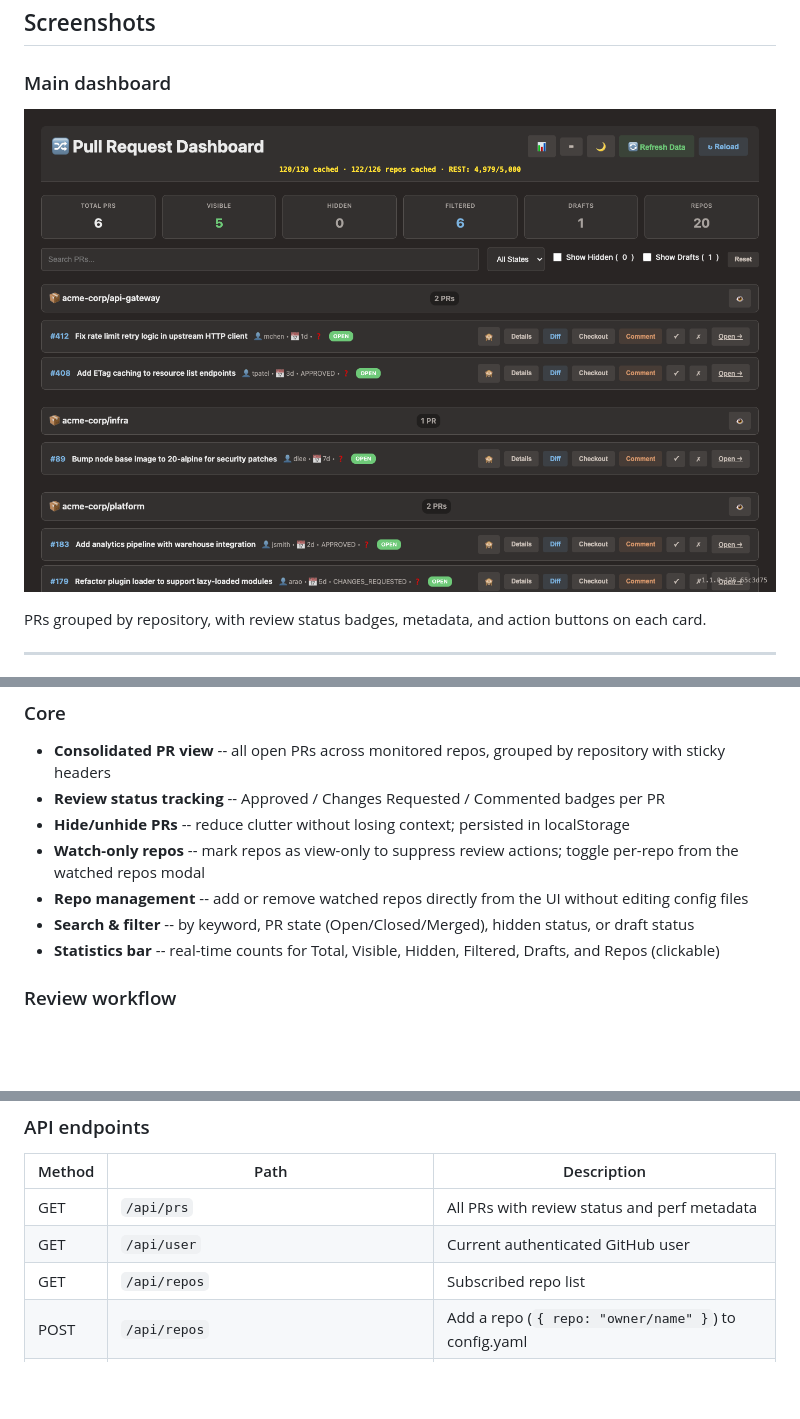
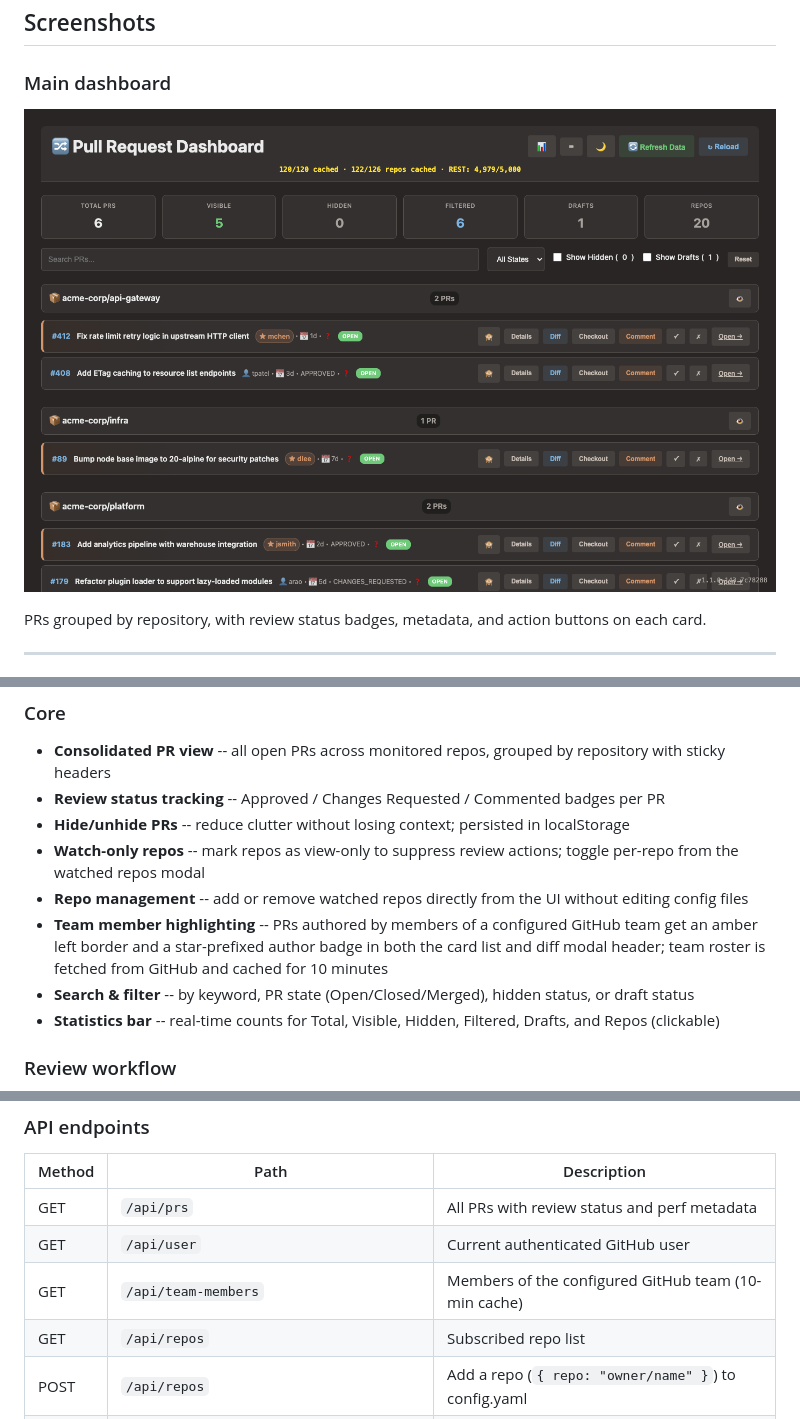
Before and after one commit to slmingol/pr-dashboard, a Markdown page: README.md, 3 parts joined by grey strips. Rendered like a GitHub page; pictures changed too: docs/screenshots/main-dashboard.png; blank space fills up the shorter version.

Commit message:
Document team member highlighting; update screenshots and screenshot script
Co-Authored-By: Claude Sonnet 4.6 <noreply@anthropic.com>

```diff
--- a/README.md
+++ b/README.md
@@ -63,6 +63,7 @@ Press `?` or click the `⌨` button in the header to open the reference modal.
 - **Hide/unhide PRs** -- reduce clutter without losing context; persisted in localStorage
 - **Watch-only repos** -- mark repos as view-only to suppress review actions; toggle per-repo from the watched repos modal
 - **Repo management** -- add or remove watched repos directly from the UI without editing config files
+- **Team member highlighting** -- PRs authored by members of a configured GitHub team get an amber left border and a star-prefixed author badge in both the card list and diff modal header; team roster is fetched from GitHub and cached for 10 minutes
 - **Search & filter** -- by keyword, PR state (Open/Closed/Merged), hidden status, or draft status
 - **Statistics bar** -- real-time counts for Total, Visible, Hidden, Filtered, Drafts, and Repos (clickable)
 
@@ -305,6 +306,7 @@ browser GET /api/prs
 |--------|------|-------------|
 | GET | `/api/prs` | All PRs with review status and perf metadata |
 | GET | `/api/user` | Current authenticated GitHub user |
+| GET | `/api/team-members` | Members of the configured GitHub team (10-min cache) |
 | GET | `/api/repos` | Subscribed repo list |
 | POST | `/api/repos` | Add a repo (`{ repo: "owner/name" }`) to config.yaml |
 | DELETE | `/api/repos/:owner/:name` | Remove a repo from config.yaml |
```
Also changed, not shown: docs/screenshots/filters-bar.png, docs/screenshots/keyboard-shortcuts.png, docs/screenshots/repos-modal-search.png, docs/screenshots/repos-modal.png, 1 other file.
